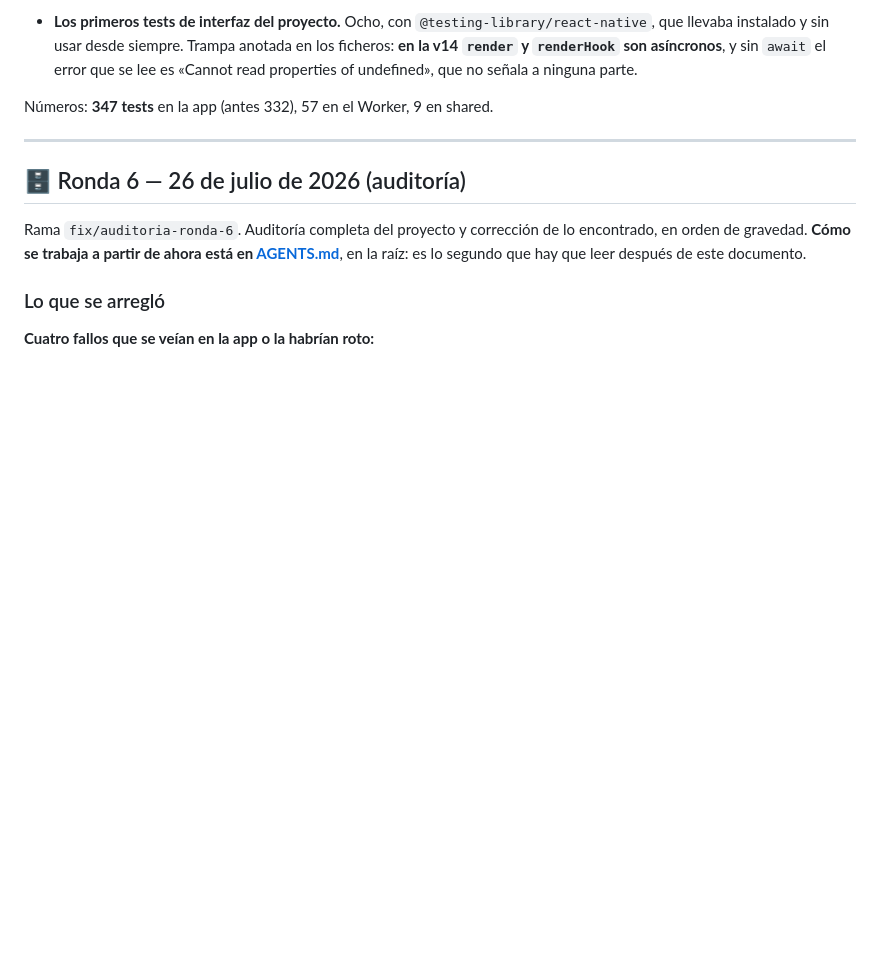
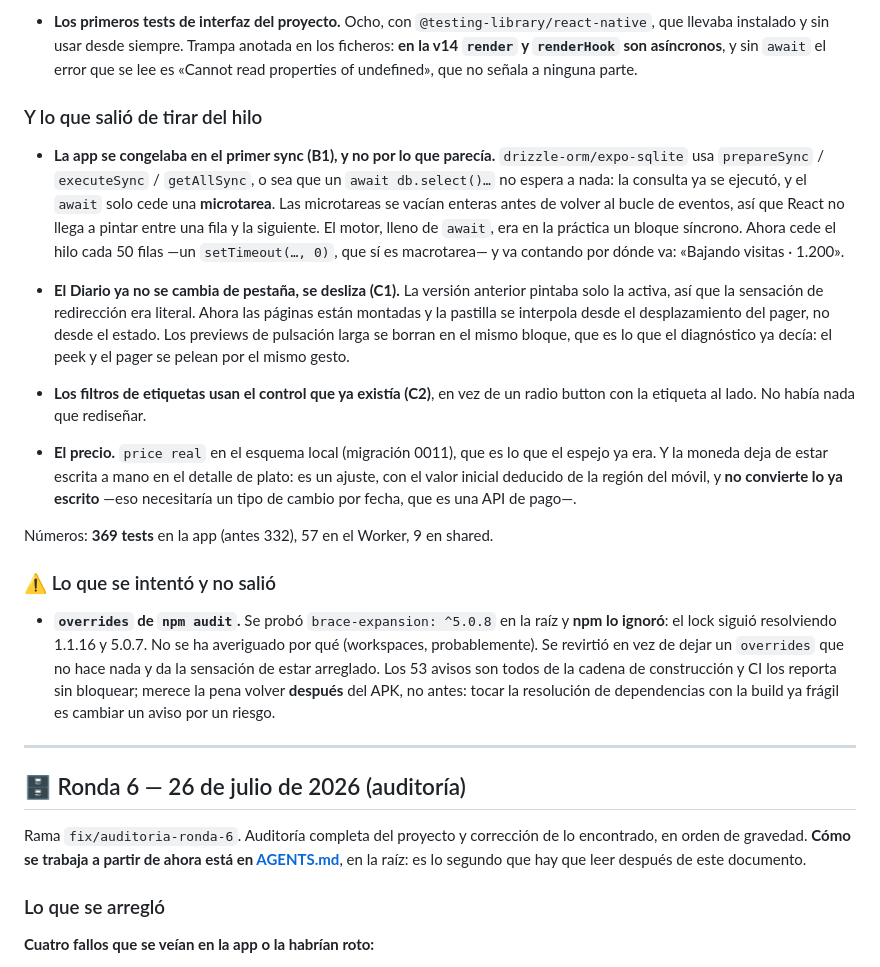
Before and after one commit to supermaty01/restaurantapp-v2, a Markdown page: docs/ESTADO.md, the part around one of its changes. GitHub-like rendering; blank space fills up the shorter version.

```diff
--- a/docs/ESTADO.md
+++ b/docs/ESTADO.md
@@ -162,7 +174,44 @@ detalle está en [docs/11](11-dependencias.md#segunda-excepción-el-teclado-en-a
   son asíncronos**, y sin `await` el error que se lee es «Cannot read properties
   of undefined», que no señala a ninguna parte.
 
-Números: **347 tests** en la app (antes 332), 57 en el Worker, 9 en shared.
+### Y lo que salió de tirar del hilo
+
+- **La app se congelaba en el primer sync (B1), y no por lo que parecía.**
+  `drizzle-orm/expo-sqlite` usa `prepareSync` / `executeSync` / `getAllSync`, o
+  sea que un `await db.select()…` no espera a nada: la consulta ya se ejecutó, y
+  el `await` solo cede una **microtarea**. Las microtareas se vacían enteras
+  antes de volver al bucle de eventos, así que React no llega a pintar entre una
+  fila y la siguiente. El motor, lleno de `await`, era en la práctica un bloque
+  síncrono. Ahora cede el hilo cada 50 filas —un `setTimeout(…, 0)`, que sí es
+  macrotarea— y va contando por dónde va: «Bajando visitas · 1.200».
+
+- **El Diario ya no se cambia de pestaña, se desliza (C1).** La versión anterior
+  pintaba solo la activa, así que la sensación de redirección era literal.
+  Ahora las páginas están montadas y la pastilla se interpola desde el
+  desplazamiento del pager, no desde el estado. Los previews de pulsación larga
+  se borran en el mismo bloque, que es lo que el diagnóstico ya decía: el peek y
+  el pager se pelean por el mismo gesto.
+
+- **Los filtros de etiquetas usan el control que ya existía (C2)**, en vez de un
+  radio button con la etiqueta al lado. No había nada que rediseñar.
+
+- **El precio.** `price real` en el esquema local (migración 0011), que es lo que
+  el espejo ya era. Y la moneda deja de estar escrita a mano en el detalle de
+  plato: es un ajuste, con el valor inicial deducido de la región del móvil, y
+  **no convierte lo ya escrito** —eso necesitaría un tipo de cambio por fecha,
+  que es una API de pago—.
+
+Números: **369 tests** en la app (antes 332), 57 en el Worker, 9 en shared.
+
+### ⚠️ Lo que se intentó y no salió
+
+- **`overrides` de `npm audit`.** Se probó `brace-expansion: ^5.0.8` en la raíz
+  y **npm lo ignoró**: el lock siguió resolviendo 1.1.16 y 5.0.7. No se ha
+  averiguado por qué (workspaces, probablemente). Se revirtió en vez de dejar un
+  `overrides` que no hace nada y da la sensación de estar arreglado. Los 53
+  avisos son todos de la cadena de construcción y CI los reporta sin bloquear;
+  merece la pena volver **después** del APK, no antes: tocar la resolución de
+  dependencias con la build ya frágil es cambiar un aviso por un riesgo.
 
 ---
 
```
Also changed, not shown: other parts of docs/ESTADO.md (+18 -6 lines).
